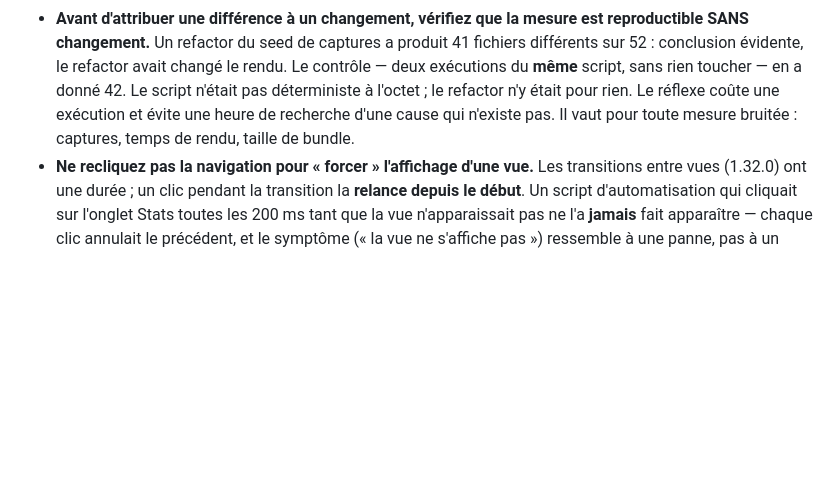
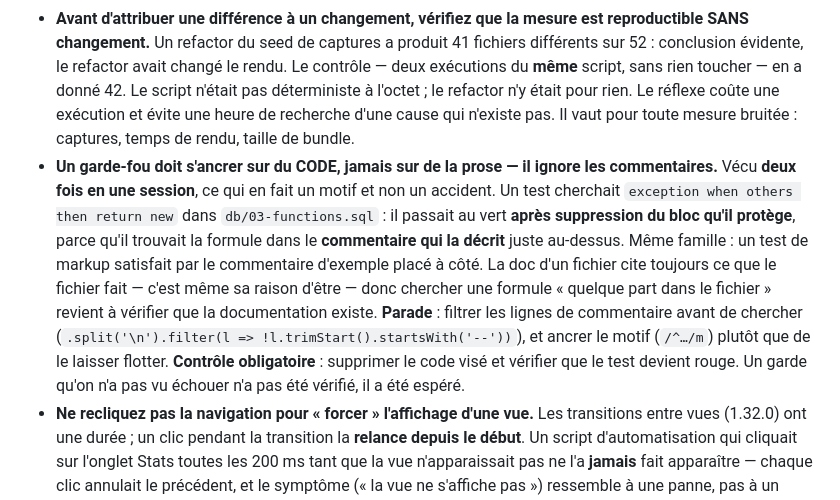
Before and after one commit to Arts44/f1-uno-elite, a Markdown page: docs/CONVENTIONS.md, the part around the change. GitHub-like rendering; blank space fills up the shorter version.

Commit message:
docs(conventions): un garde-fou s'ancre sur du code, jamais sur de la prose
Vécu deux fois en une session, ce qui en fait un motif. Un test cherchait
`exception when others then return new` dans db/03-functions.sql et
passait au vert APRÈS suppression du bloc qu'il protège : il trouvait la
formule dans le commentaire qui la décrit juste au-dessus.

La documentation d'un fichier cite toujours ce que le fichier fait —
c'est sa raison d'être. Chercher une formule « quelque part dans le
fichier » revient donc à vérifier que la documentation existe.

Parade en deux gestes : filtrer les lignes de commentaire avant de
chercher, et ancrer le motif en début de ligne plutôt que de le laisser
flotter. Plus un contrôle obligatoire : supprimer le code visé et
vérifier que le test devient rouge. Un garde qu'on n'a pas vu échouer
n'a pas été vérifié, il a été espéré.

L'auteur des commits futurs passe en noreply GitHub (configuration
LOCALE à ce dépôt). L'historique ne bouge pas, et le global reste sur
l'adresse personnelle — donc les autres dépôts aussi.

```diff
--- a/docs/CONVENTIONS.md
+++ b/docs/CONVENTIONS.md
@@ -280,6 +280,7 @@ A change is **not done** until all of these pass. Run them before you say the wo
 - **`data-embedded.js` must stay in parity with the real `data/metadata.json`** (a few tests assert this) — it's the offline fallback.
 - **Viewer mode** silently blocks write actions via the `VIEWER_BLOCKED` set in `app.js`; forget to list a new write action there and read-only mode leaks writes.
 - **Avant d'attribuer une différence à un changement, vérifiez que la mesure est reproductible SANS changement.** Un refactor du seed de captures a produit 41 fichiers différents sur 52 : conclusion évidente, le refactor avait changé le rendu. Le contrôle — deux exécutions du **même** script, sans rien toucher — en a donné 42. Le script n'était pas déterministe à l'octet ; le refactor n'y était pour rien. Le réflexe coûte une exécution et évite une heure de recherche d'une cause qui n'existe pas. Il vaut pour toute mesure bruitée : captures, temps de rendu, taille de bundle.
+- **Un garde-fou doit s'ancrer sur du CODE, jamais sur de la prose — il ignore les commentaires.** Vécu **deux fois en une session**, ce qui en fait un motif et non un accident. Un test cherchait `exception when others then return new` dans `db/03-functions.sql` : il passait au vert **après suppression du bloc qu'il protège**, parce qu'il trouvait la formule dans le **commentaire qui la décrit** juste au-dessus. Même famille : un test de markup satisfait par le commentaire d'exemple placé à côté. La doc d'un fichier cite toujours ce que le fichier fait — c'est même sa raison d'être — donc chercher une formule « quelque part dans le fichier » revient à vérifier que la documentation existe. **Parade** : filtrer les lignes de commentaire avant de chercher (`.split('\n').filter(l => !l.trimStart().startsWith('--'))`), et ancrer le motif (`/^…/m`) plutôt que de le laisser flotter. **Contrôle obligatoire** : supprimer le code visé et vérifier que le test devient rouge. Un garde qu'on n'a pas vu échouer n'a pas été vérifié, il a été espéré.
 - **Ne recliquez pas la navigation pour « forcer » l'affichage d'une vue.** Les transitions entre vues (1.32.0) ont une durée ; un clic pendant la transition la **relance depuis le début**. Un script d'automatisation qui cliquait sur l'onglet Stats toutes les 200 ms tant que la vue n'apparaissait pas ne l'a **jamais** fait apparaître — chaque clic annulait le précédent, et le symptôme (« la vue ne s'affiche pas ») ressemble à une panne, pas à un excès de zèle. **Un seul clic, puis attendre** (~1,5 s suffit ; poller l'apparition du contenu, pas recliquer).
 - **Ne sondez pas les modules bruts depuis `index.html`.** Un harnais qui fait `await import('./cloud-sync.js')` dans la page **de production** charge une **SECONDE copie** du graphe de modules — la page tourne déjà sur `app.bundle.js` — et la ré-exécution d'`app.js` casse sur une initialisation circulaire (`Cannot access '_authenticated' before initialization`). Le symptôme ressemble à un défaut du produit ; ce n'en est pas un, personne ne charge le bundle ET les modules bruts ensemble. **Sonder depuis `index-dev.html`**, où `import()` rend les mêmes instances que la page. Corollaire : le SEED de `capture_screenshots.py` injecte une **session cloud fictive** (`f1uno_cloud_session`) pour les captures — la retirer du contexte avant tout test cloud réel, sinon elle masque la vraie session.
 - **Arc browser** hides behind a Chrome UA and has no install support; `install.js` detects it via `--arc-palette-*` CSS vars and shows an honest message. Don't "simplify" that away.
```
